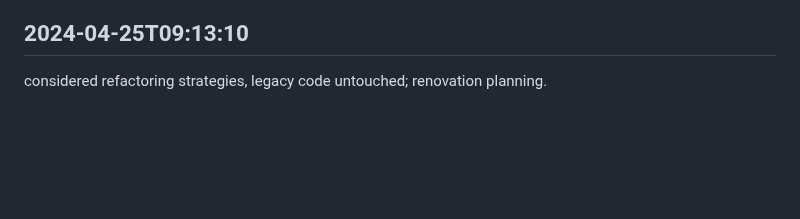
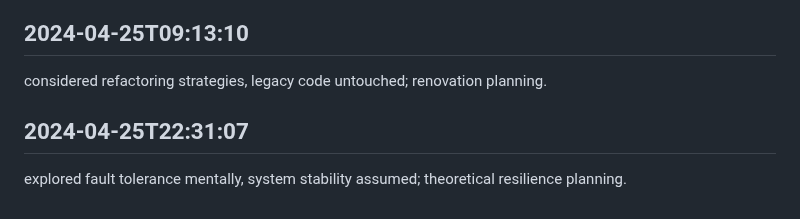
Before and after one commit to mrsandy1965/colabrate, a Markdown page: worklog.md, the part around the change. Drawn GitHub-style; blank space fills up the shorter version.

Commit message:
sorted everything out

```diff
--- a/worklog.md
+++ b/worklog.md
@@ -4008,3 +4008,6 @@ mental canary releases, full rollouts standard; theoretical gradual deployment.
 
 ## 2024-04-25T09:13:10
 considered refactoring strategies, legacy code untouched; renovation planning.
+
+## 2024-04-25T22:31:07
+explored fault tolerance mentally, system stability assumed; theoretical resilience planning.
```
